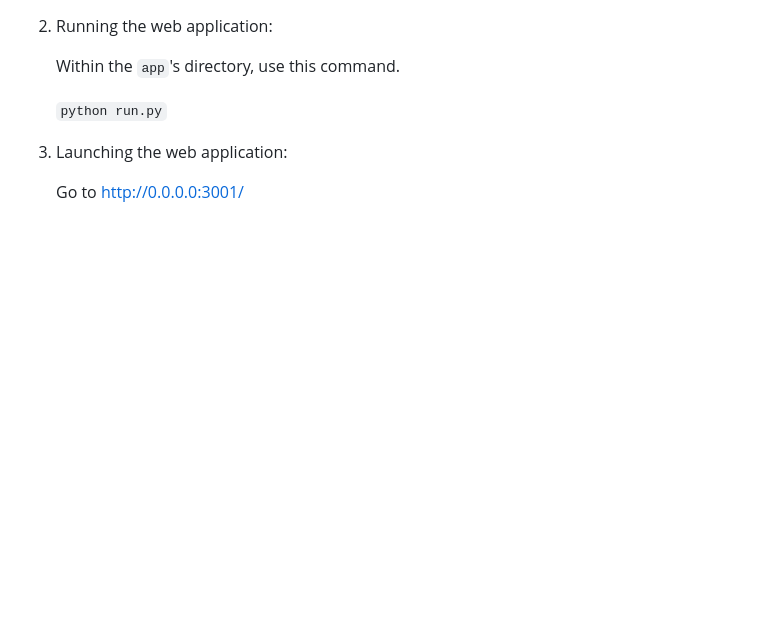
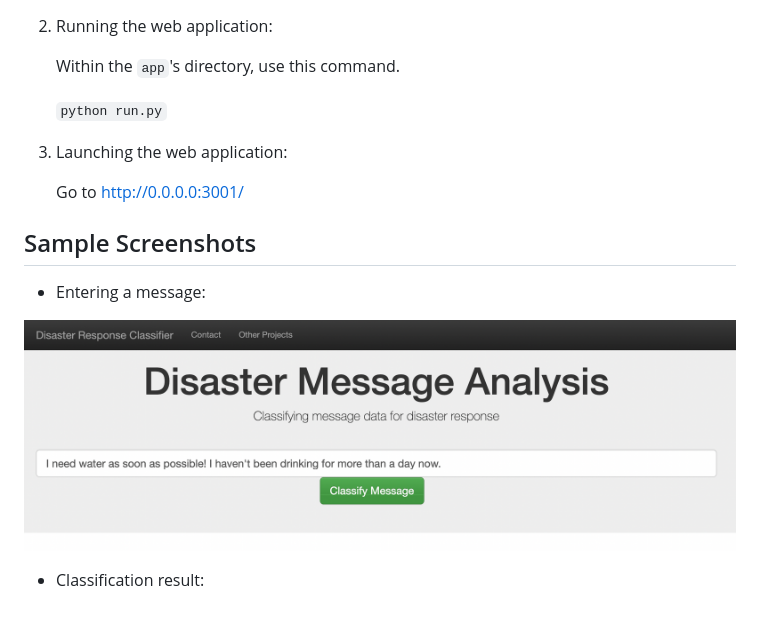
Before and after one commit to jpactuario/jpactuario-udacityDS_disaster_response, a Markdown page: README.md, the part around the change. GitHub-like rendering; pictures changed too: images/message_input.png (added); blank space fills up the shorter version.

Commit message:
Added images to README

```diff
--- a/README.md
+++ b/README.md
@@ -60,3 +60,11 @@ This program requires the following python packages:
 3. Launching the web application:
 
    Go to http://0.0.0.0:3001/
+
+## Sample Screenshots
+
+* Entering a message:
+
+![Screenshot Entering Message](/images/message_input.png)
+
+* Classification result:
```
Also changed, not shown: images/classification_result.png (added), images/training_visual1.png (added), images/training_visual2.png (added), 2 other files.
